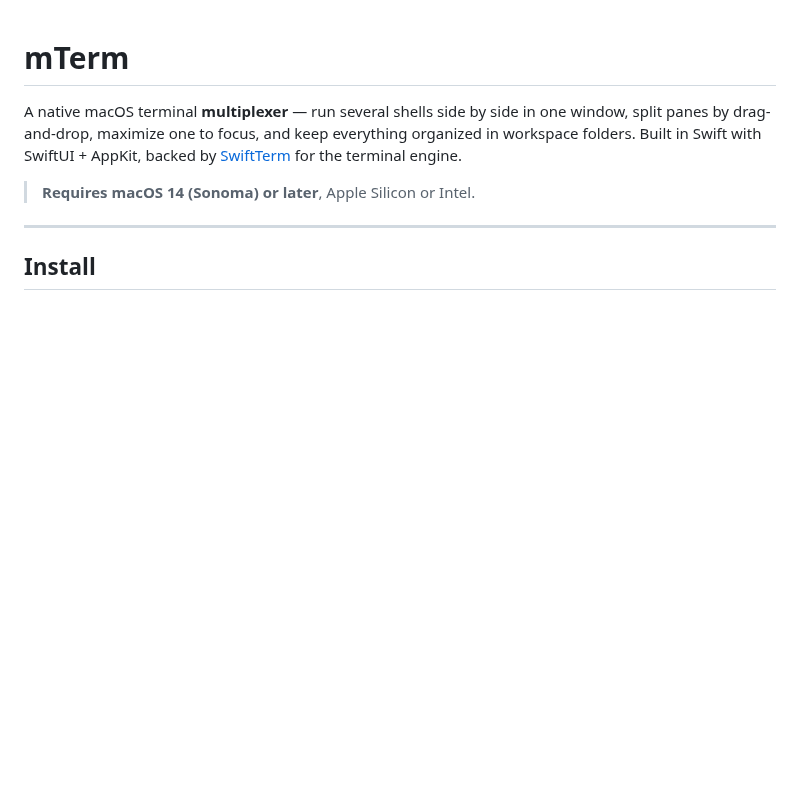
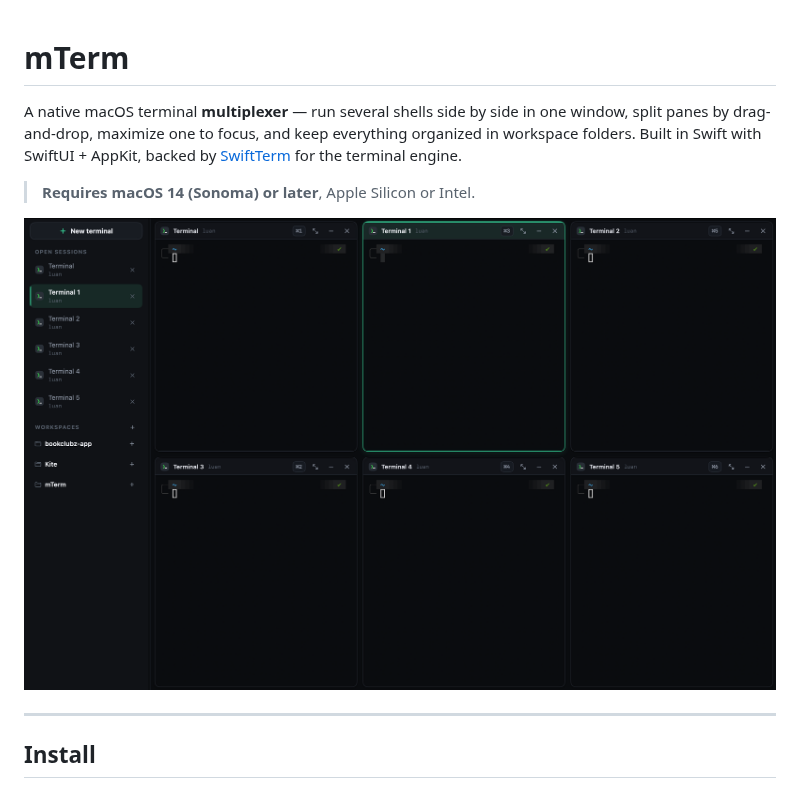
Before and after one commit to luanzt/mTerm, a Markdown page: README.md, the part around the change. Drawn GitHub-style; pictures changed too: docs/images/mterm-overview.png (added); blank space fills up the shorter version.

Commit message:
Add app screenshot to README
Co-authored-by: Codex <codex@openai.com>

```diff
--- a/README.md
+++ b/README.md
@@ -6,6 +6,8 @@ organized in workspace folders. Built in Swift with SwiftUI + AppKit, backed by
 [SwiftTerm](https://github.com/migueldeicaza/SwiftTerm) for the terminal engine.
 
 > **Requires macOS 14 (Sonoma) or later**, Apple Silicon or Intel.
+
+![mTerm showing six terminal sessions in a split-pane workspace](docs/images/mterm-overview.png)
 
 ---
 
```
